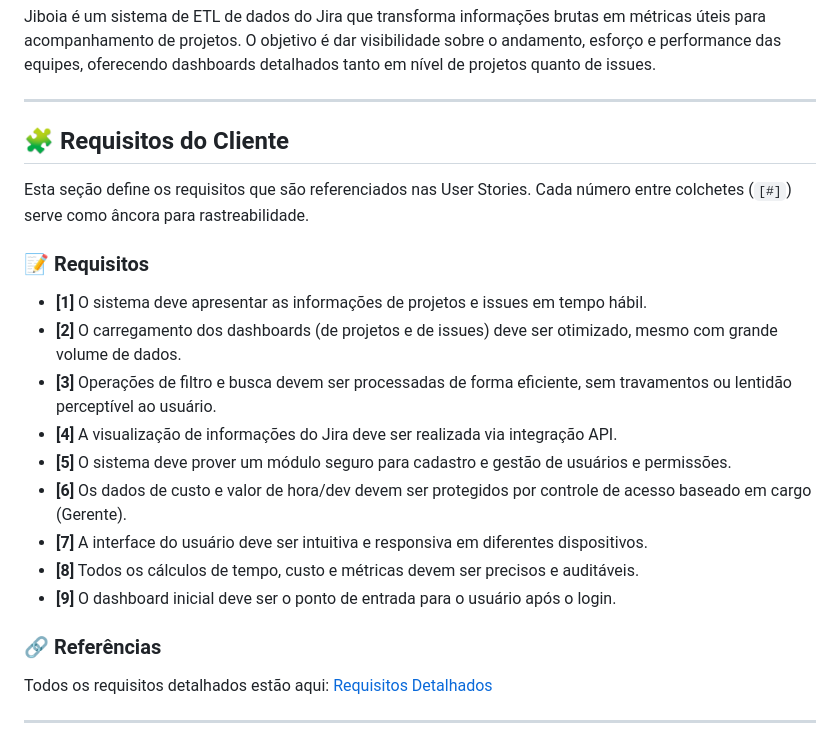
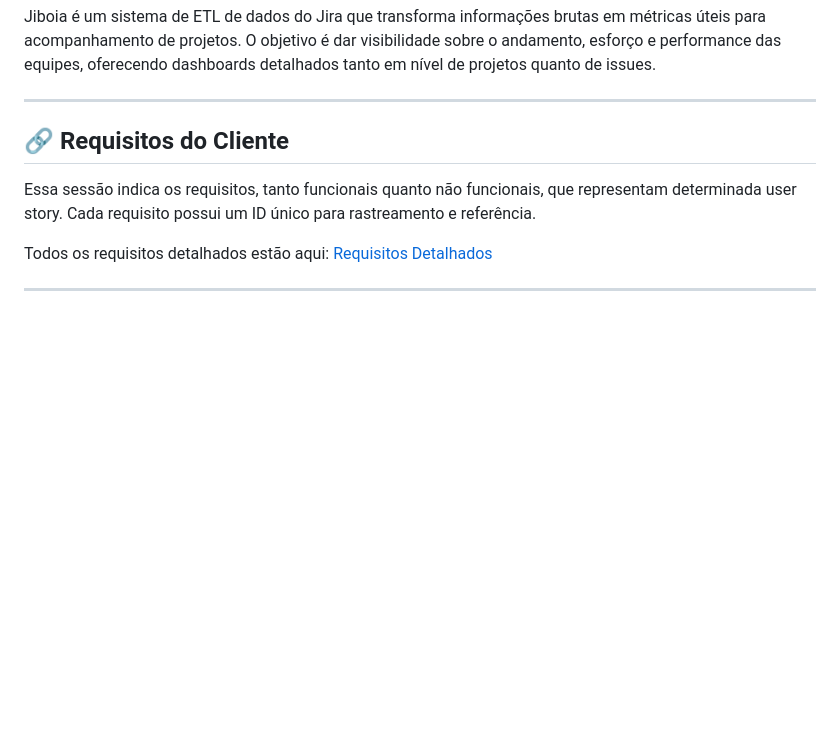
Before and after one commit to c137santos/FATEC-API-5-SEMESTRE, a Markdown page: README.md, the part around the change printed below. Drawn GitHub-style; blank space fills up the shorter version.

```diff
--- a/README.md
+++ b/README.md
@@ -40,23 +40,9 @@ O objetivo é dar visibilidade sobre o andamento, esforço e performance das equ
 
 ---
 
-## 🧩 Requisitos do Cliente <a id="requisitos"></a>
+## 🔗 Requisitos do Cliente <a id="requisitos"></a>
+Essa sessão indica os requisitos, tanto funcionais quanto não funcionais, que representam determinada user story. Cada requisito possui um ID único para rastreamento e referência.
 
-Esta seção define os requisitos que são referenciados nas User Stories. Cada número entre colchetes (`[#]`) serve como âncora para rastreabilidade.
-
-### 📝 Requisitos
-
-* **<a id="1">[1]</a>** O sistema deve apresentar as informações de projetos e issues em tempo hábil.
-* **<a id="2">[2]</a>** O carregamento dos dashboards (de projetos e de issues) deve ser otimizado, mesmo com grande volume de dados.
-* **<a id="3">[3]</a>** Operações de filtro e busca devem ser processadas de forma eficiente, sem travamentos ou lentidão perceptível ao usuário.
-* **<a id="4">[4]</a>** A visualização de informações do Jira deve ser realizada via integração API.
-* **<a id="5">[5]</a>** O sistema deve prover um módulo seguro para cadastro e gestão de usuários e permissões.
-* **<a id="6">[6]</a>** Os dados de custo e valor de hora/dev devem ser protegidos por controle de acesso baseado em cargo (Gerente).
-* **<a id="7">[7]</a>** A interface do usuário deve ser intuitiva e responsiva em diferentes dispositivos.
-* **<a id="8">[8]</a>** Todos os cálculos de tempo, custo e métricas devem ser precisos e auditáveis.
-* **<a id="9">[9]</a>** O dashboard inicial deve ser o ponto de entrada para o usuário após o login.
-
-### 🔗 Referências
 Todos os requisitos detalhados estão aqui: [Requisitos Detalhados](./documentacao/produto/requisitos.md)
 
 ---
```
Also changed, not shown: other parts of README.md (+12 -12 lines), documentacao/produto/product_backlog.md (+12 -12 lines).
